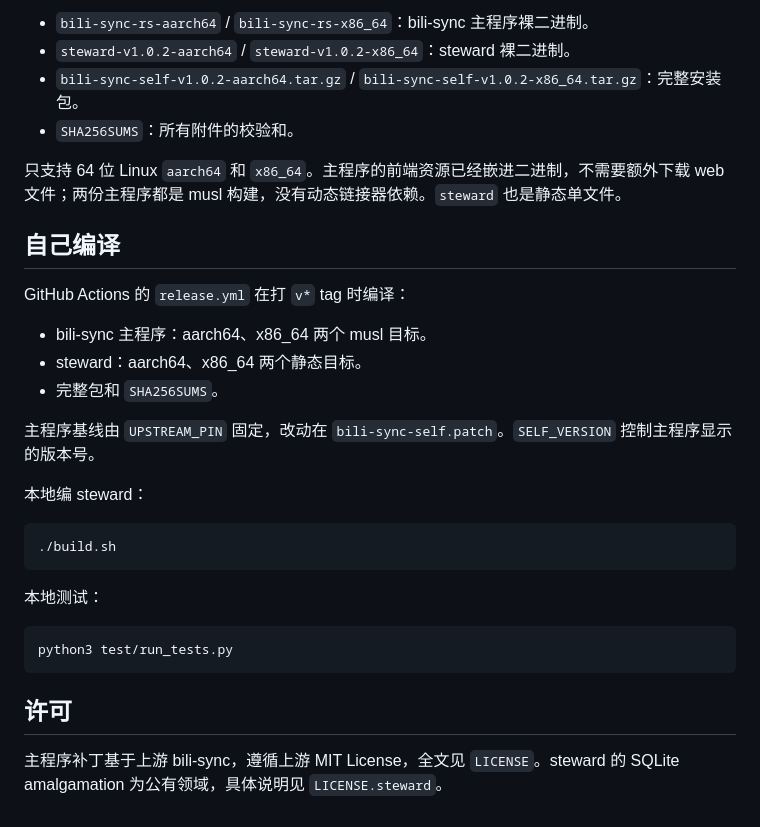
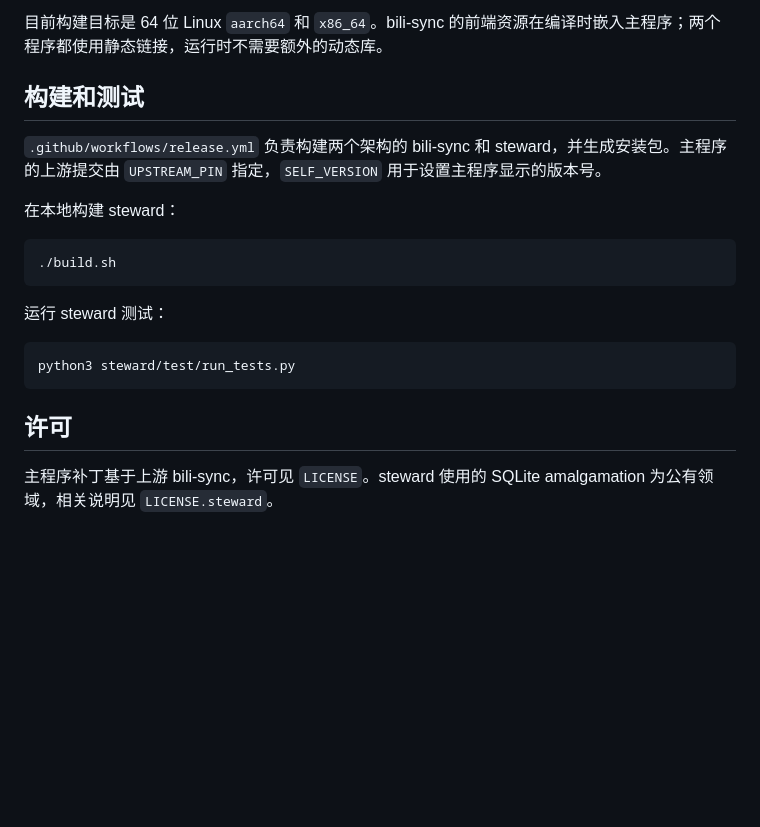
Before and after one commit to molakesizhanfangguangmang/bili-sync-self, a Markdown page: README.md, the part around one of its changes. GitHub-like rendering; blank space fills up the shorter version.

````diff
--- a/README.md
+++ b/README.md
@@ -80,33 +84,22 @@ ports:
 
-- `bili-sync-rs-aarch64` / `bili-sync-rs-x86_64`：bili-sync 主程序裸二进制。
-- `steward-v1.0.2-aarch64` / `steward-v1.0.2-x86_64`：steward 裸二进制。
-- `bili-sync-self-v1.0.2-aarch64.tar.gz` / `bili-sync-self-v1.0.2-x86_64.tar.gz`：完整安装包。
-- `SHA256SUMS`：所有附件的校验和。
+目前构建目标是 64 位 Linux `aarch64` 和 `x86_64`。bili-sync 的前端资源在编译时嵌入主程序；两个程序都使用静态链接，运行时不需要额外的动态库。
 
-只支持 64 位 Linux `aarch64` 和 `x86_64`。主程序的前端资源已经嵌进二进制，不需要额外下载 web 文件；两份主程序都是 musl 构建，没有动态链接器依赖。`steward` 也是静态单文件。
+## 构建和测试
 
-## 自己编译
+`.github/workflows/release.yml` 负责构建两个架构的 bili-sync 和 steward，并生成安装包。主程序的上游提交由 `UPSTREAM_PIN` 指定，`SELF_VERSION` 用于设置主程序显示的版本号。
 
-GitHub Actions 的 `release.yml` 在打 `v*` tag 时编译：
-
-- bili-sync 主程序：aarch64、x86_64 两个 musl 目标。
-- steward：aarch64、x86_64 两个静态目标。
-- 完整包和 `SHA256SUMS`。
-
-主程序基线由 `UPSTREAM_PIN` 固定，改动在 `bili-sync-self.patch`。`SELF_VERSION` 控制主程序显示的版本号。
-
-本地编 steward：
+在本地构建 steward：
 
 ```sh
 ./build.sh
 ```
 
-本地测试：
+运行 steward 测试：
 
 ```sh
-python3 test/run_tests.py
+python3 steward/test/run_tests.py
 ```
 
 ## 许可
 
-主程序补丁基于上游 bili-sync，遵循上游 MIT License，全文见 `LICENSE`。steward 的 SQLite amalgamation 为公有领域，具体说明见 `LICENSE.steward`。
+主程序补丁基于上游 bili-sync，许可见 `LICENSE`。steward 使用的 SQLite amalgamation 为公有领域，相关说明见 `LICENSE.steward`。
````
Also changed, not shown: other parts of README.md (+44 -40 lines).
